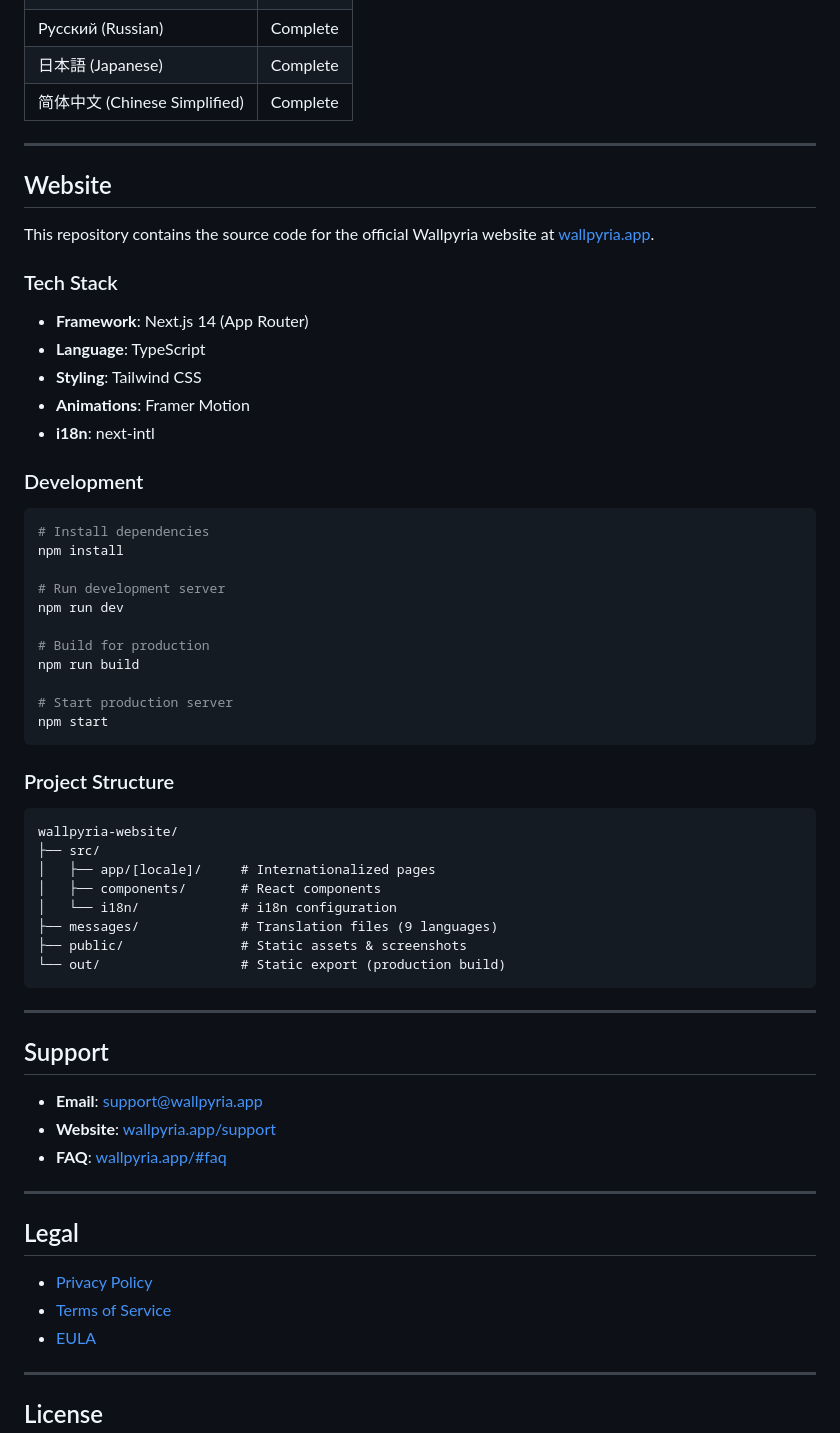
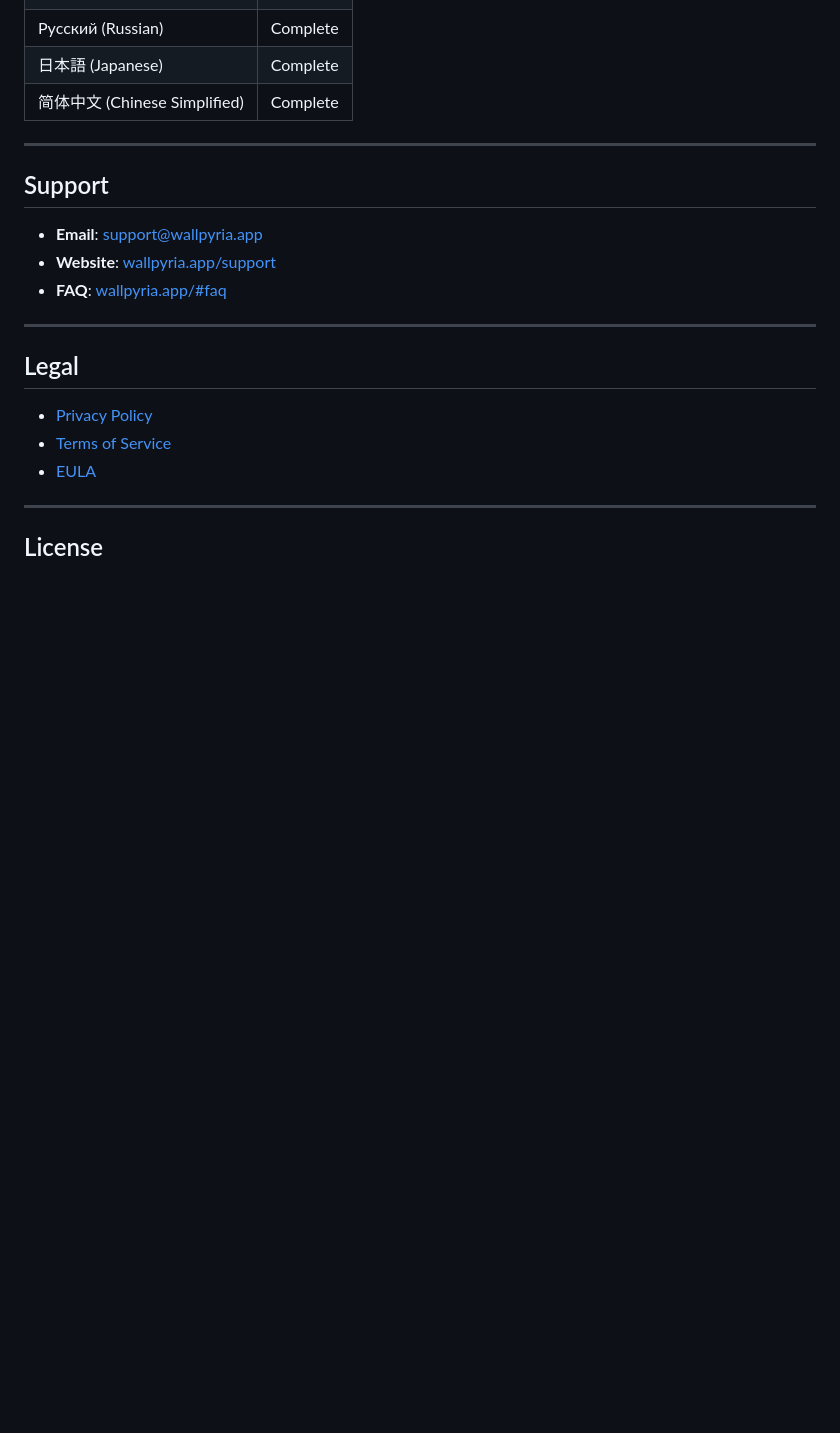
Before and after one commit to 7MichalKozlik7/Wallpyria, a Markdown page: README.md, the part around the change. GitHub-like rendering; blank space fills up the shorter version.

````diff
--- a/README.md
+++ b/README.md
@@ -157,49 +157,6 @@ Wallpyria is fully localized in **9 languages**:
 
 ---
 
-## Website
-
-This repository contains the source code for the official Wallpyria website at [wallpyria.app](https://wallpyria.app).
-
-### Tech Stack
-
-- **Framework**: Next.js 14 (App Router)
-- **Language**: TypeScript
-- **Styling**: Tailwind CSS
-- **Animations**: Framer Motion
-- **i18n**: next-intl
-
-### Development
-
-```bash
-# Install dependencies
-npm install
-
-# Run development server
-npm run dev
-
-# Build for production
-npm run build
-
-# Start production server
-npm start
-```
-
-### Project Structure
-
-```
-wallpyria-website/
-├── src/
-│   ├── app/[locale]/     # Internationalized pages
-│   ├── components/       # React components
-│   └── i18n/             # i18n configuration
-├── messages/             # Translation files (9 languages)
-├── public/               # Static assets & screenshots
-└── out/                  # Static export (production build)
-```
-
----
-
 ## Support
 
 - **Email**: support@wallpyria.app
````
